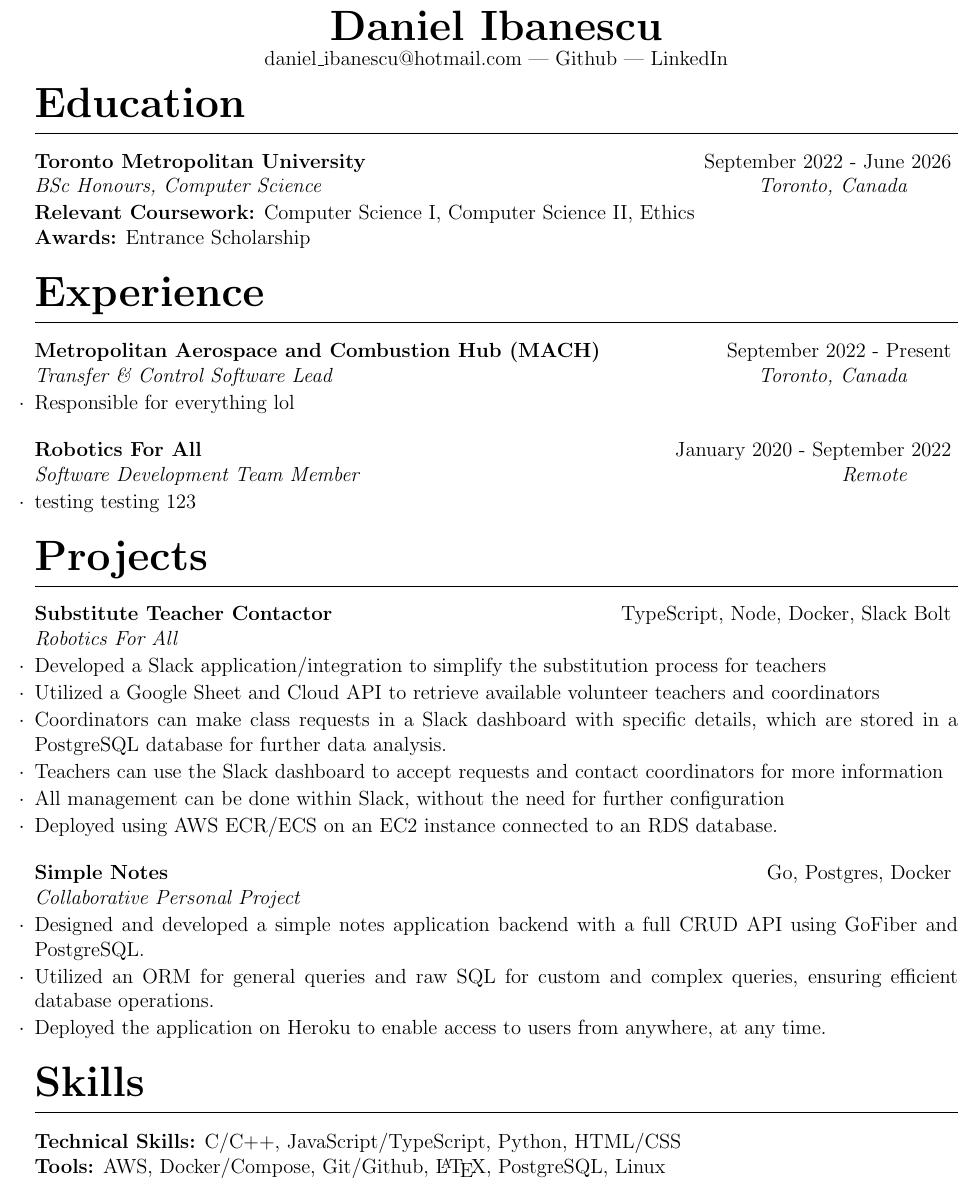
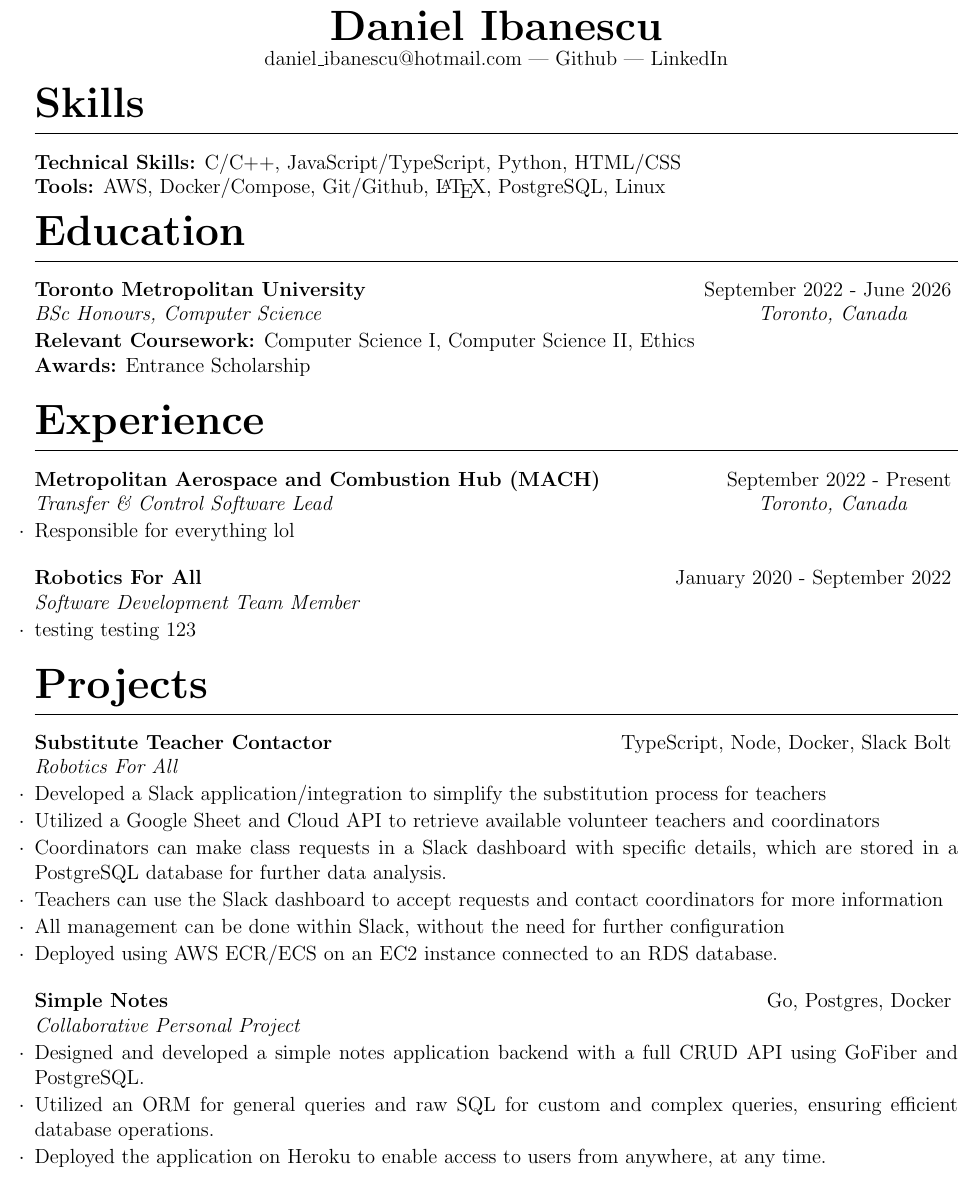
Before and after one commit to zazu7765/resume, a LaTeX CV (resume.tex): part of the page, cut so that both start at the same text. Compiled offline with pdfLaTeX.

Commit message:
swap sections?

```diff
--- a/resume.tex
+++ b/resume.tex
@@ -63,6 +63,12 @@
 }
 \begin{document}
 \maketitle
+\section{Skills}
+\textbf{Technical Skills:}
+C/C++, JavaScript/TypeScript, Python, HTML/CSS \\
+\textbf{Tools:}
+ AWS, Docker/Compose, Git/Github, \LaTeX, PostgreSQL, Linux
+\vspace{-1.5em}
 \section{Education}
 \begin{customS}
     {Toronto Metropolitan University}
@@ -85,7 +91,7 @@
     {Robotics For All}
     {January 2020 - September 2022}
     {Software Development Team Member}
-    {Remote}
+    {}
 \item testing testing 123
 \end{customS}
 \vspace{-1.5em}
@@ -112,9 +118,4 @@
 \item Deployed the application on Heroku to enable access to users from anywhere, at any time.
 \end{customS}
 \vspace{-1.5em}
-\section{Skills}
-\textbf{Technical Skills:}
-C/C++, JavaScript/TypeScript, Python, HTML/CSS \\
-\textbf{Tools:}
- AWS, Docker/Compose, Git/Github, \LaTeX, PostgreSQL, Linux
 \end{document}
```
Also changed, not shown: resume.pdf, 1 other file.
